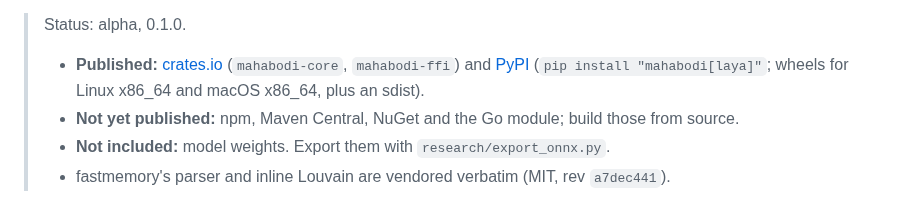
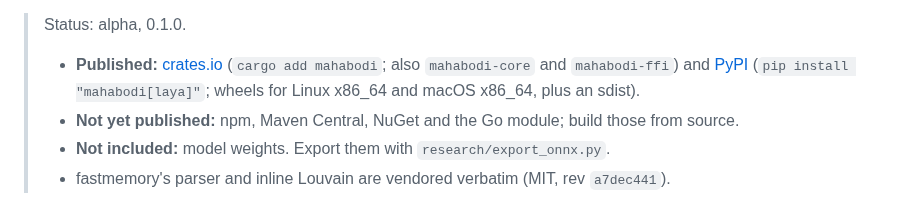
Before and after one commit to mahabodi/mahabodi, a Markdown page: README.md, the part around the change. GitHub-like rendering.

Commit message:
README: cargo add mahabodi
Co-Authored-By: Claude Opus 5.5 (1M context) <noreply@anthropic.com>

```diff
--- a/README.md
+++ b/README.md
@@ -39,8 +39,8 @@ and Go** plus a C ABI.
 > benchmark exactly (all 1,600 items on Ubuntu with the final build; see details). The same gate helps every system, and it costs in-scope accuracy.
 
 > Status: alpha, 0.1.0.
-> - **Published:** [crates.io](https://crates.io/crates/mahabodi-core) (`mahabodi-core`,
->   `mahabodi-ffi`) and [PyPI](https://pypi.org/project/mahabodi/) (`pip install "mahabodi[laya]"`;
+> - **Published:** [crates.io](https://crates.io/crates/mahabodi) (`cargo add mahabodi`;
+>   also `mahabodi-core` and `mahabodi-ffi`) and [PyPI](https://pypi.org/project/mahabodi/) (`pip install "mahabodi[laya]"`;
 >   wheels for Linux x86_64 and macOS x86_64, plus an sdist).
 > - **Not yet published:** npm, Maven Central, NuGet and the Go module; build those from source.
 > - **Not included:** model weights. Export them with `research/export_onnx.py`.
```
